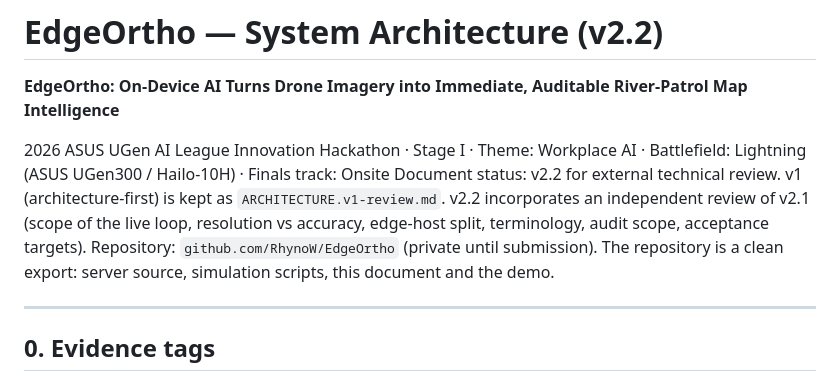
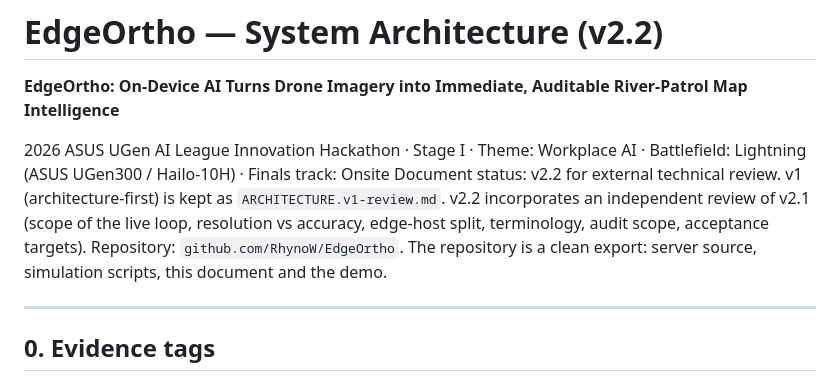
Before and after one commit to RhynoW/EdgeOrtho, a Markdown page: 2026ASUS_AI_UGen/ARCHITECTURE.md, the part around the change. Rendered like a GitHub page.

Commit message:
Docs: repository is public
Co-Authored-By: Claude Sonnet 5.5 <noreply@anthropic.com>

```diff
--- a/2026ASUS_AI_UGen/ARCHITECTURE.md
+++ b/2026ASUS_AI_UGen/ARCHITECTURE.md
@@ -5,7 +5,7 @@
 2026 ASUS UGen AI League Innovation Hackathon · Stage I · Theme: Workplace AI · Battlefield: Lightning (ASUS UGen300 / Hailo-10H) · Finals track: Onsite
 Document status: v2.2 for external technical review. v1 (architecture-first) is kept as `ARCHITECTURE.v1-review.md`.
 v2.2 incorporates an independent review of v2.1 (scope of the live loop, resolution vs accuracy, edge-host split, terminology, audit scope, acceptance targets).
-Repository: `github.com/RhynoW/EdgeOrtho` (private until submission). The repository is a clean export: server source, simulation scripts, this document and the demo.
+Repository: `github.com/RhynoW/EdgeOrtho`. The repository is a clean export: server source, simulation scripts, this document and the demo.
 
 ---
 
```
